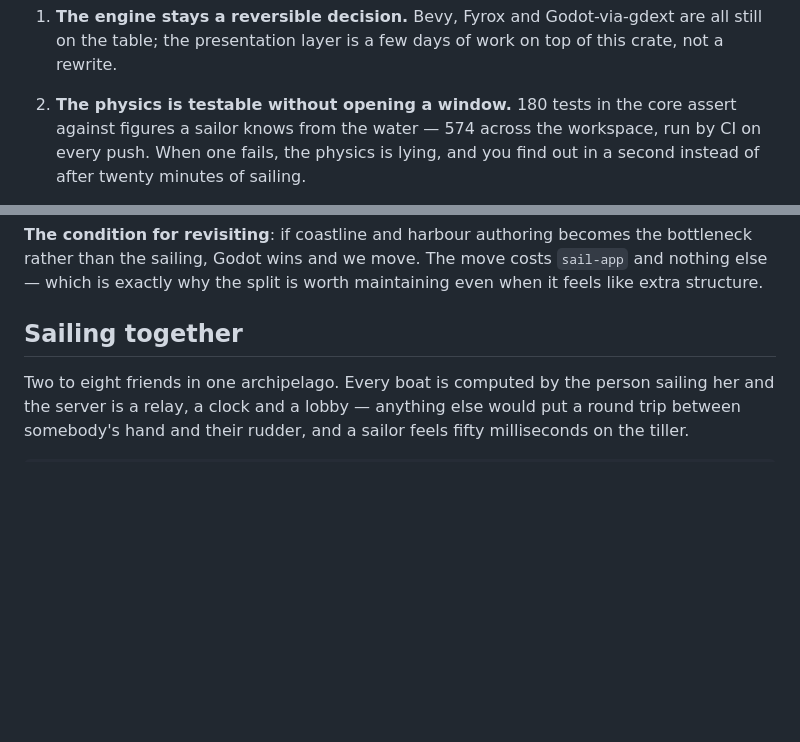
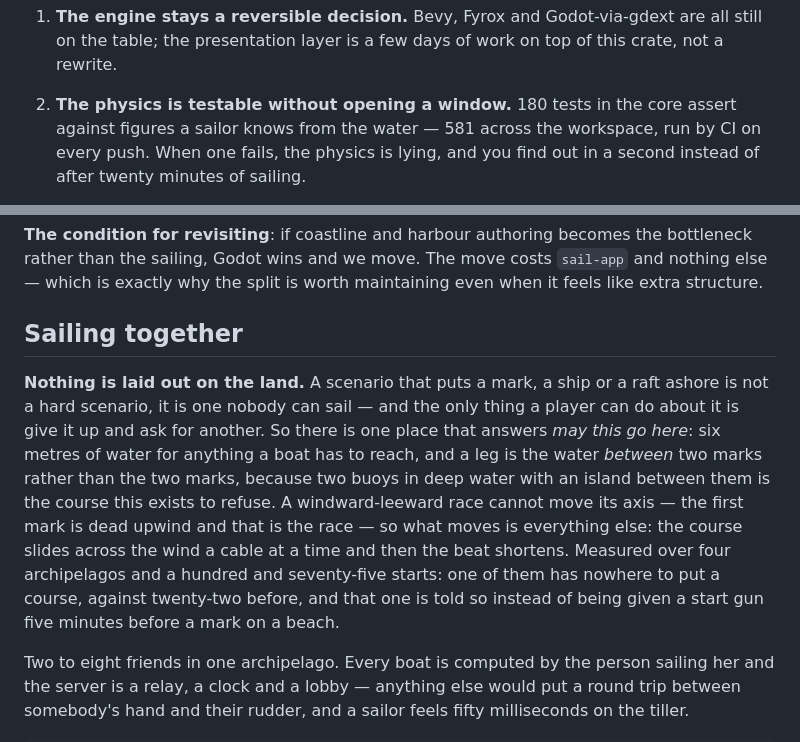
Before and after one commit to kapoost/sail, a Markdown page: README.md, 2 parts joined by grey strips. Rendered like a GitHub page; blank space fills up the shorter version.

Commit message:
The README says what the land check is for
The paragraph that was meant to go in with it, and the test count.

Co-Authored-By: Claude Opus 5 (1M context) <noreply@anthropic.com>

```diff
--- a/README.md
+++ b/README.md
@@ -43,7 +43,7 @@ Keeping the first two apart is the load-bearing structural decision. Two reasons
      hours without anybody noticing, because nothing else depends on it. -->
 
 2. **The physics is testable without opening a window.** 180 tests in the core assert
-   against figures a sailor knows from the water — 574 across the workspace, run by CI
+   against figures a sailor knows from the water — 581 across the workspace, run by CI
    on every push. When one
    fails, the physics is lying, and you find out in a second instead of after twenty
    minutes of sailing.
@@ -1218,6 +1218,18 @@ feels like extra structure.
 
 ## Sailing together
 
+**Nothing is laid out on the land.** A scenario that puts a mark, a ship or a raft ashore
+is not a hard scenario, it is one nobody can sail — and the only thing a player can do
+about it is give it up and ask for another. So there is one place that answers *may this
+go here*: six metres of water for anything a boat has to reach, and a leg is the water
+*between* two marks rather than the two marks, because two buoys in deep water with an
+island between them is the course this exists to refuse. A windward-leeward race cannot
+move its axis — the first mark is dead upwind and that is the race — so what moves is
+everything else: the course slides across the wind a cable at a time and then the beat
+shortens. Measured over four archipelagos and a hundred and seventy-five starts: one of
+them has nowhere to put a course, against twenty-two before, and that one is told so
+instead of being given a start gun five minutes before a mark on a beach.
+
 Two to eight friends in one archipelago. Every boat is computed by the person sailing
 her and the server is a relay, a clock and a lobby — anything else would put a round trip
 between somebody's hand and their rudder, and a sailor feels fifty milliseconds on the
```
